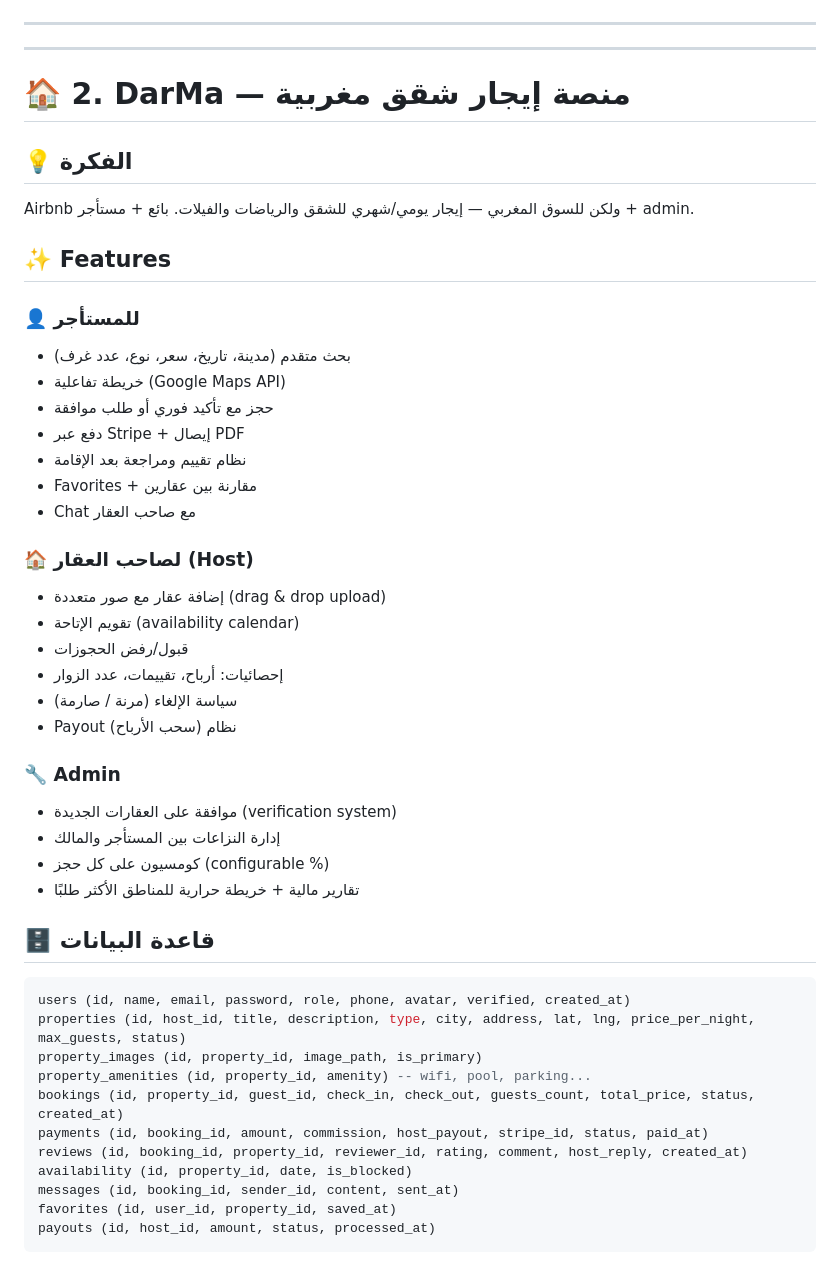
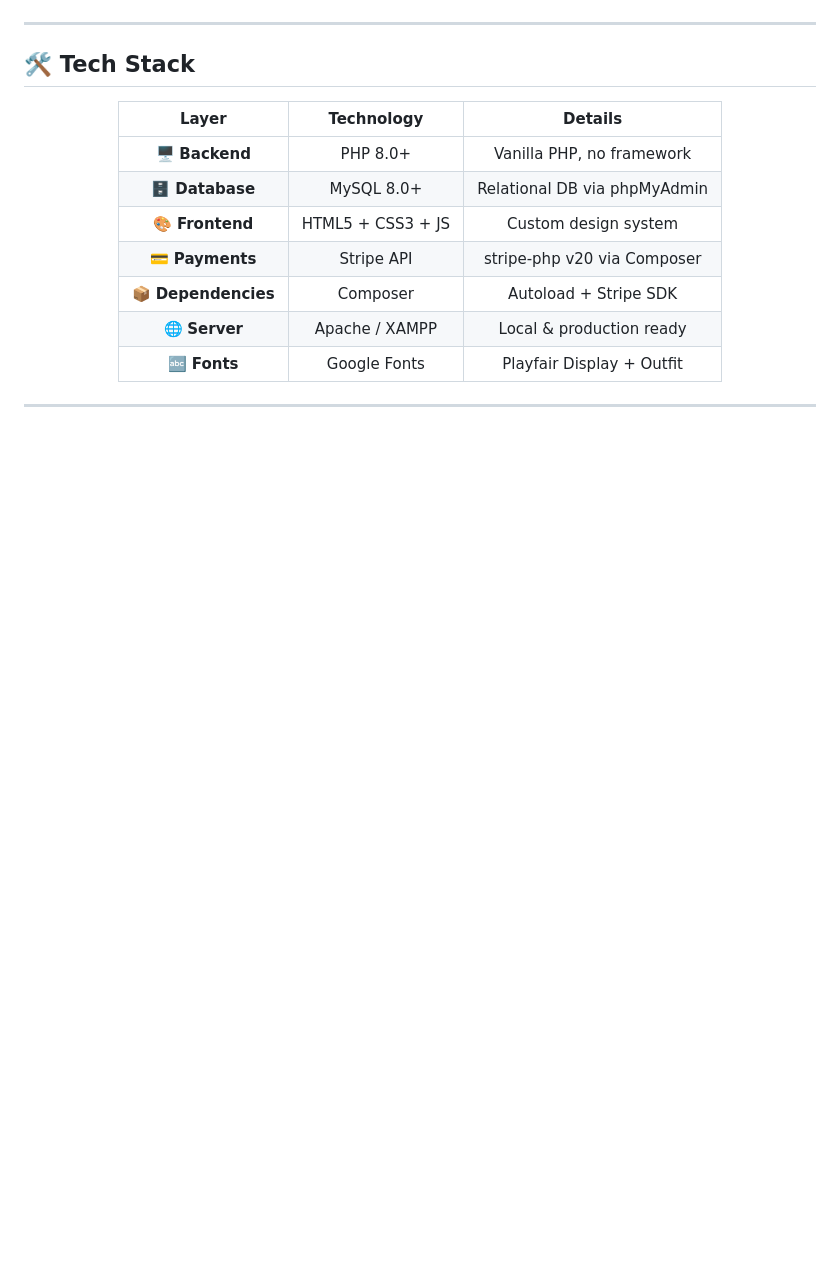
Before and after one commit to zakariyaaaaaa/Taghazout, a Markdown page: README.md, the part around one of its changes. Drawn GitHub-style; blank space fills up the shorter version.

````diff
--- a/README.md
+++ b/README.md
@@ -76,51 +83,17 @@ HealthTech = domain صعب ومطلوب. Role-based system + PDF generation + re
 
 ---
 
----
+## 🛠️ Tech Stack
 
-# 🏠 2. DarMa — منصة إيجار شقق مغربية
+<div align="center">
 
-## 💡 الفكرة
-Airbnb ولكن للسوق المغربي — إيجار يومي/شهري للشقق والرياضات والفيلات. بائع + مستأجر + admin.
+| Layer | Technology | Details |
+|:---:|:---:|:---:|
+| 🖥️ **Backend** | PHP 8.0+ | Vanilla PHP, no framework |
+| 🗄️ **Database** | MySQL 8.0+ | Relational DB via phpMyAdmin |
+| 🎨 **Frontend** | HTML5 + CSS3 + JS | Custom design system |
+| 💳 **Payments** | Stripe API | stripe-php v20 via Composer |
+| 📦 **Dependencies** | Composer | Autoload + Stripe SDK |
+| 🌐 **Server** | Apache / XAMPP | Local & production ready |
+| 🔤 **Fonts** | Google Fonts | Playfair Display + Outfit |
 
-## ✨ Features
-
-### 👤 للمستأجر
-- بحث متقدم (مدينة، تاريخ، سعر، نوع، عدد غرف)
-- خريطة تفاعلية (Google Maps API)
-- حجز مع تأكيد فوري أو طلب موافقة
-- دفع عبر Stripe + إيصال PDF
-- نظام تقييم ومراجعة بعد الإقامة
-- Favorites + مقارنة بين عقارين
-- Chat مع صاحب العقار
-
-### 🏠 لصاحب العقار (Host)
-- إضافة عقار مع صور متعددة (drag & drop upload)
-- تقويم الإتاحة (availability calendar)
-- قبول/رفض الحجوزات
-- إحصائيات: أرباح، تقييمات، عدد الزوار
-- سياسة الإلغاء (مرنة / صارمة)
-- Payout نظام (سحب الأرباح)
-
-### 🔧 Admin
-- موافقة على العقارات الجديدة (verification system)
-- إدارة النزاعات بين المستأجر والمالك
-- كومسيون على كل حجز (configurable %)
-- تقارير مالية + خريطة حرارية للمناطق الأكثر طلبًا
-
-## 🗄️ قاعدة البيانات
-
-```sql
-users (id, name, email, password, role, phone, avatar, verified, created_at)
-properties (id, host_id, title, description, type, city, address, lat, lng, price_per_night, max_guests, status)
-property_images (id, property_id, image_path, is_primary)
-property_amenities (id, property_id, amenity) -- wifi, pool, parking...
-bookings (id, property_id, guest_id, check_in, check_out, guests_count, total_price, status, created_at)
-payments (id, booking_id, amount, commission, host_payout, stripe_id, status, paid_at)
-reviews (id, booking_id, property_id, reviewer_id, rating, comment, host_reply, created_at)
-availability (id, property_id, date, is_blocked)
-messages (id, booking_id, sender_id, content, sent_at)
-favorites (id, user_id, property_id, saved_at)
-payouts (id, host_id, amount, status, processed_at)
-```
-
````
Also changed, not shown: other parts of README.md (+258 -293 lines).
